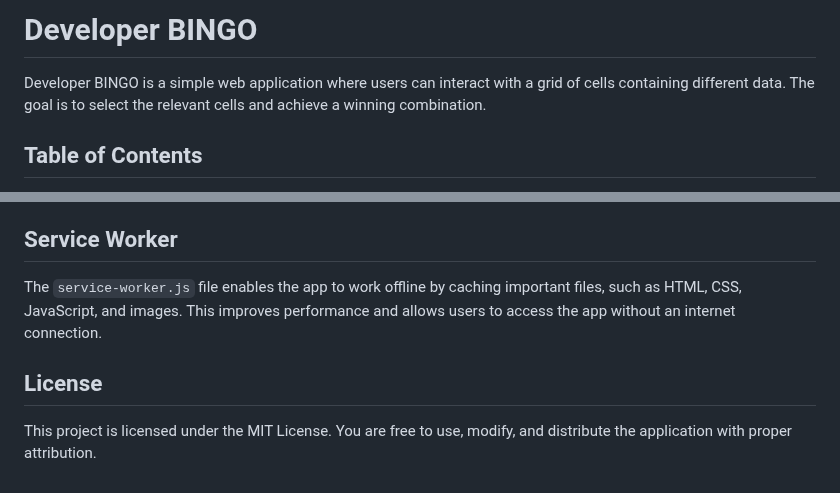
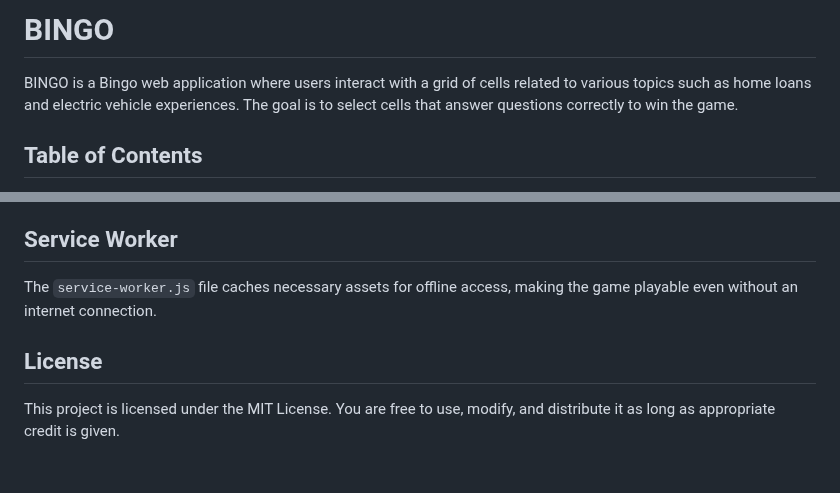
Before and after one commit to mellalux/bingo, a Markdown page: README.md, 2 parts joined by grey strips. Rendered like a GitHub page.

```diff
--- a/README.md
+++ b/README.md
@@ -1,7 +1,7 @@
 
-# Developer BINGO
+# BINGO
 
-Developer BINGO is a simple web application where users can interact with a grid of cells containing different data. The goal is to select the relevant cells and achieve a winning combination.
+BINGO is a Bingo web application where users interact with a grid of cells related to various topics such as home loans and electric vehicle experiences. The goal is to select cells that answer questions correctly to win the game.
 
 ## Table of Contents
 
@@ -95,8 +82,8 @@ You can customize the game by editing the `data.json` file. This file allows you
 
 ## Service Worker
 
-The `service-worker.js` file enables the app to work offline by caching important files, such as HTML, CSS, JavaScript, and images. This improves performance and allows users to access the app without an internet connection.
+The `service-worker.js` file caches necessary assets for offline access, making the game playable even without an internet connection.
 
 ## License
 
-This project is licensed under the MIT License. You are free to use, modify, and distribute the application with proper attribution.
+This project is licensed under the MIT License. You are free to use, modify, and distribute it as long as appropriate credit is given.
```
Also changed, not shown: other parts of README.md (+42 -55 lines).
